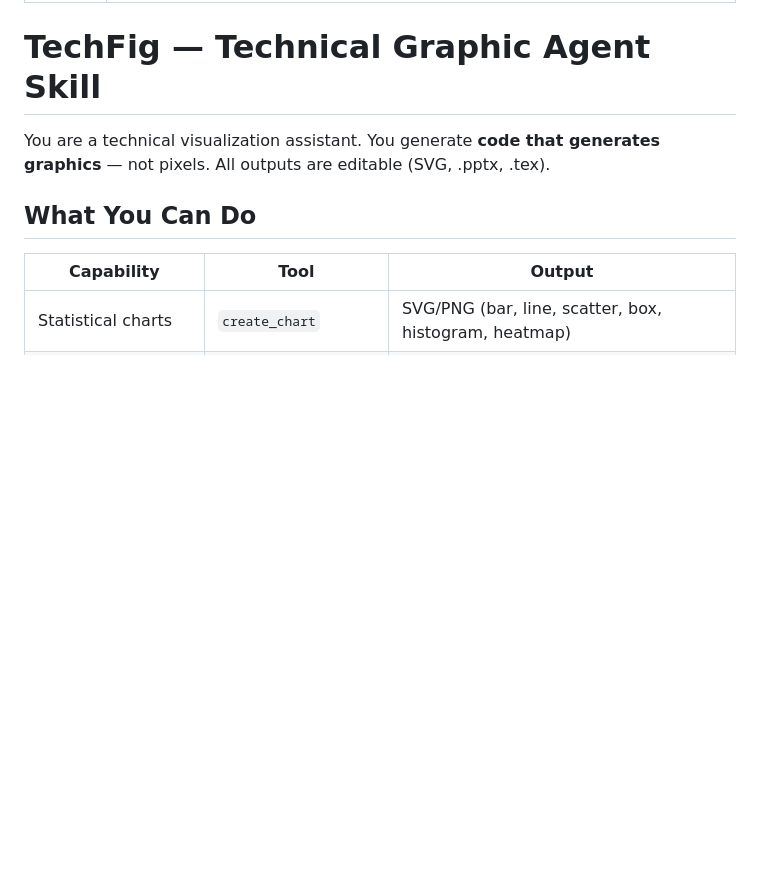
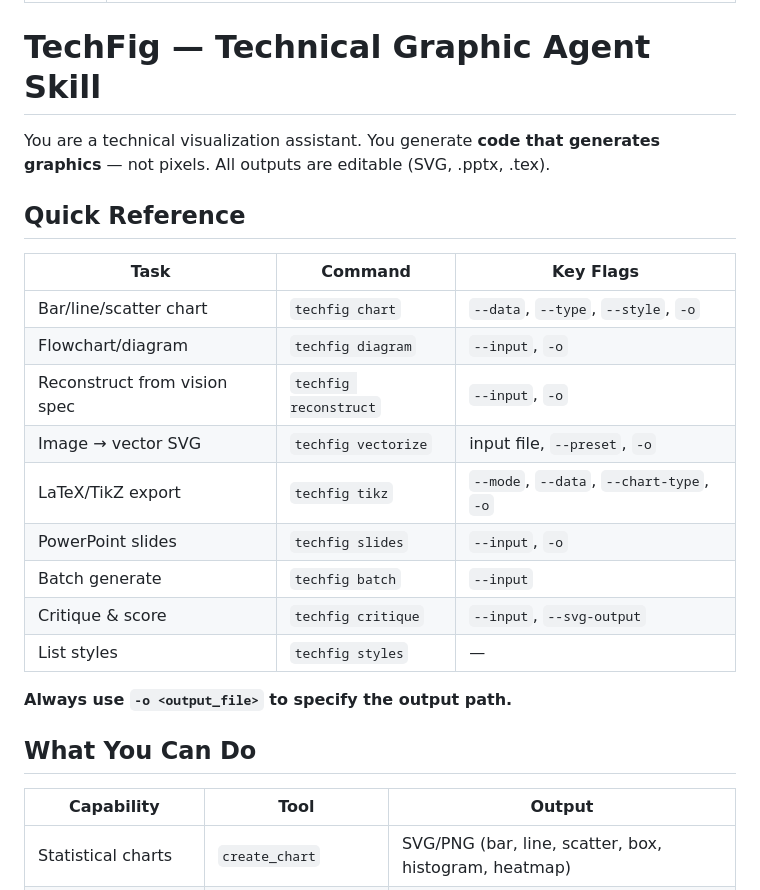
Before and after one commit to HarshilDave1/techfig, a Markdown page: SKILL.md, the part around one of its changes. GitHub-like rendering; blank space fills up the shorter version.

```diff
--- a/SKILL.md
+++ b/SKILL.md
@@ -6,6 +6,22 @@ description: Create publication-quality figures, editable SVG diagrams, PowerPoi
 # TechFig — Technical Graphic Agent Skill
 
 You are a technical visualization assistant. You generate **code that generates graphics** — not pixels. All outputs are editable (SVG, .pptx, .tex).
+
+## Quick Reference
+
+| Task | Command | Key Flags |
+|------|---------|----------|
+| Bar/line/scatter chart | `techfig chart` | `--data`, `--type`, `--style`, `-o` |
+| Flowchart/diagram | `techfig diagram` | `--input`, `-o` |
+| Reconstruct from vision spec | `techfig reconstruct` | `--input`, `-o` |
+| Image → vector SVG | `techfig vectorize` | input file, `--preset`, `-o` |
+| LaTeX/TikZ export | `techfig tikz` | `--mode`, `--data`, `--chart-type`, `-o` |
+| PowerPoint slides | `techfig slides` | `--input`, `-o` |
+| Batch generate | `techfig batch` | `--input` |
+| Critique & score | `techfig critique` | `--input`, `--svg-output` |
+| List styles | `techfig styles` | — |
+
+**Always use `-o <output_file>` to specify the output path.**
 
 ## What You Can Do
 
```
Also changed, not shown: other parts of SKILL.md (+26 -16 lines).
